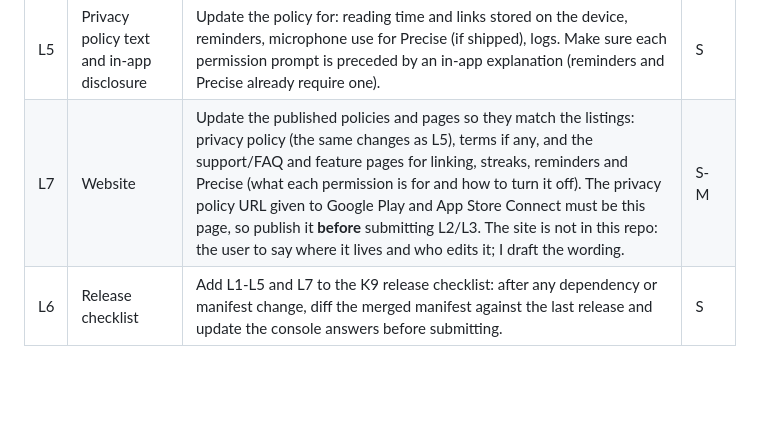
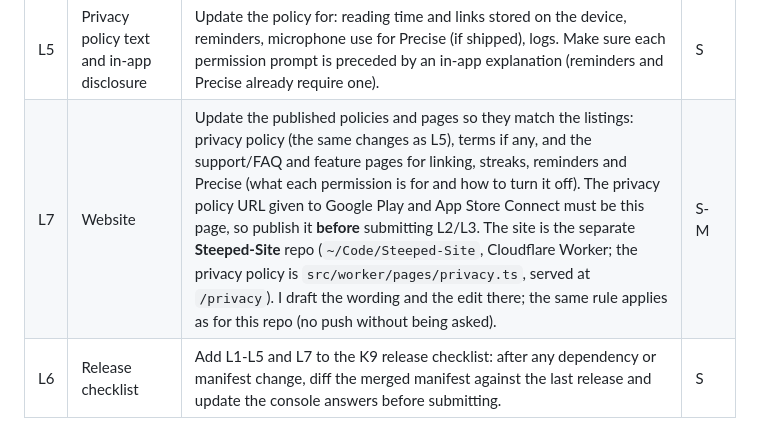
Before and after one commit to CodeNeedsCoffee/Steeped, a Markdown page: PLAN.md, the part around the change. Rendered like a GitHub page; blank space fills up the shorter version.

Commit message:
PLAN: L7 points at the Steeped-Site repo

```diff
--- a/PLAN.md
+++ b/PLAN.md
@@ -473,7 +473,7 @@ release (ties to K9).
 | L3 | App Store Connect | Update **App Privacy** (data types and whether linked to the user: the app sends data only to the server the user configures, decide and record how that is declared); background audio justification and review notes with demo server credentials; notification use for reminders; check whether any new "required reason" API is used (privacy manifest). Precise is Android-only, so no microphone usage string is added on iOS. | M |
 | L4 | Store listing text and screenshots | "What's new" and description for: linked ebook/audiobook switching, streaks and reminders (optional), library icons and the new Home menu, reader fixes. Refresh screenshots (Home header, link row, Settings). Mention optional permissions as optional. | S |
 | L5 | Privacy policy text and in-app disclosure | Update the policy for: reading time and links stored on the device, reminders, microphone use for Precise (if shipped), logs. Make sure each permission prompt is preceded by an in-app explanation (reminders and Precise already require one). | S |
-| L7 | Website | Update the published policies and pages so they match the listings: privacy policy (the same changes as L5), terms if any, and the support/FAQ and feature pages for linking, streaks, reminders and Precise (what each permission is for and how to turn it off). The privacy policy URL given to Google Play and App Store Connect must be this page, so publish it **before** submitting L2/L3. The site is not in this repo: the user to say where it lives and who edits it; I draft the wording. | S-M |
+| L7 | Website | Update the published policies and pages so they match the listings: privacy policy (the same changes as L5), terms if any, and the support/FAQ and feature pages for linking, streaks, reminders and Precise (what each permission is for and how to turn it off). The privacy policy URL given to Google Play and App Store Connect must be this page, so publish it **before** submitting L2/L3. The site is the separate **Steeped-Site** repo (`~/Code/Steeped-Site`, Cloudflare Worker; the privacy policy is `src/worker/pages/privacy.ts`, served at `/privacy`). I draft the wording and the edit there; the same rule applies as for this repo (no push without being asked). | S-M |
 | L6 | Release checklist | Add L1-L5 and L7 to the K9 release checklist: after any dependency or manifest change, diff the merged manifest against the last release and update the console answers before submitting. | S |
 
 ## Suggested order
```
Also changed, not shown: ROADMAP.md (+1 -1 lines).
